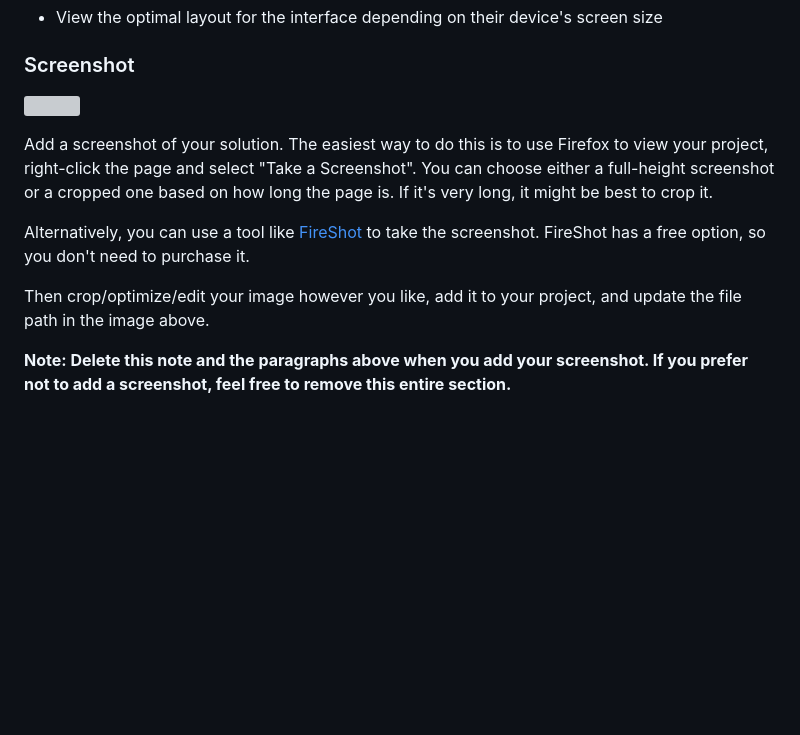
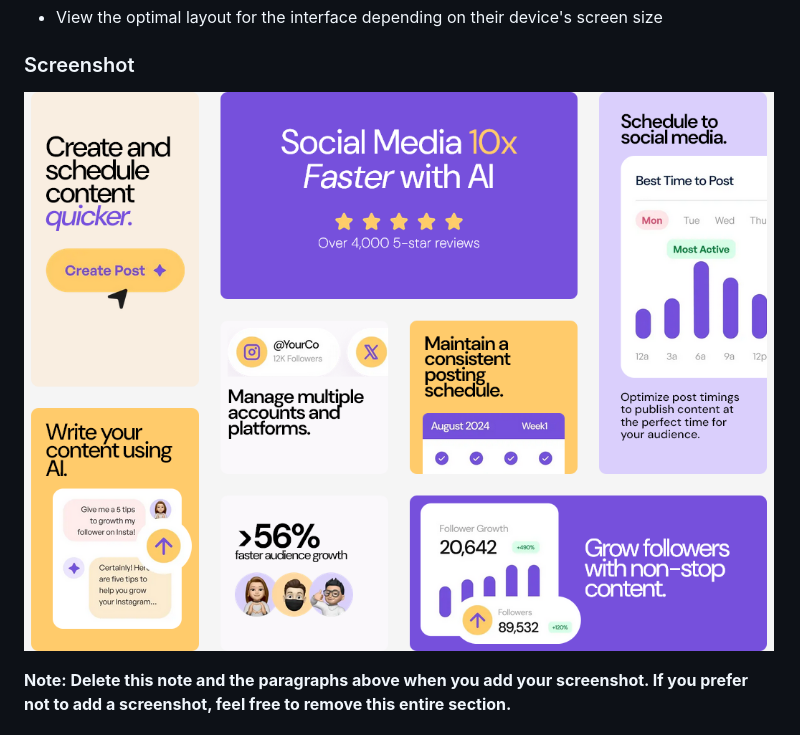
Before and after one commit to Yeounng/Frontend-Newbie, a Markdown page: README-template.md, the part around the change. Drawn GitHub-style; pictures changed too: Screenshot 2025-07-24 at 22-50-13 Frontend Mentor Bento grid.png (added); blank space fills up the shorter version; grey boxes are pictures that could not be loaded.

Commit message:
added screenshot

```diff
--- a/README-template.md
+++ b/README-template.md
@@ -28,13 +28,7 @@ Users should be able to:
 
 ### Screenshot
 
-![](./screenshot.jpg)
-
-Add a screenshot of your solution. The easiest way to do this is to use Firefox to view your project, right-click the page and select "Take a Screenshot". You can choose either a full-height screenshot or a cropped one based on how long the page is. If it's very long, it might be best to crop it.
-
-Alternatively, you can use a tool like [FireShot](https://getfireshot.com/) to take the screenshot. FireShot has a free option, so you don't need to purchase it.
-
-Then crop/optimize/edit your image however you like, add it to your project, and update the file path in the image above.
+![screenshot](./Screenshot%202025-07-24%20at%2022-50-13%20Frontend%20Mentor%20Bento%20grid.png)
 
 **Note: Delete this note and the paragraphs above when you add your screenshot. If you prefer not to add a screenshot, feel free to remove this entire section.**
 
```
